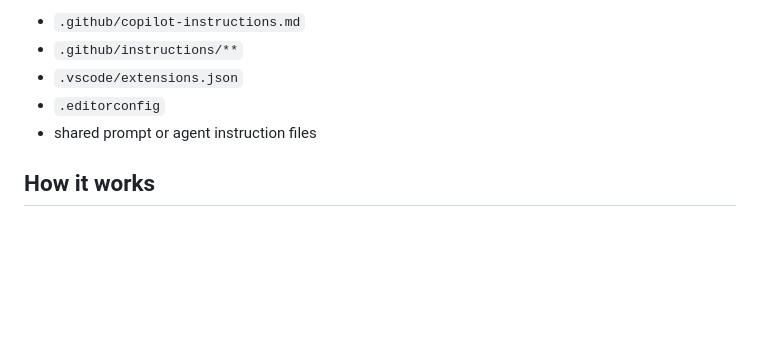
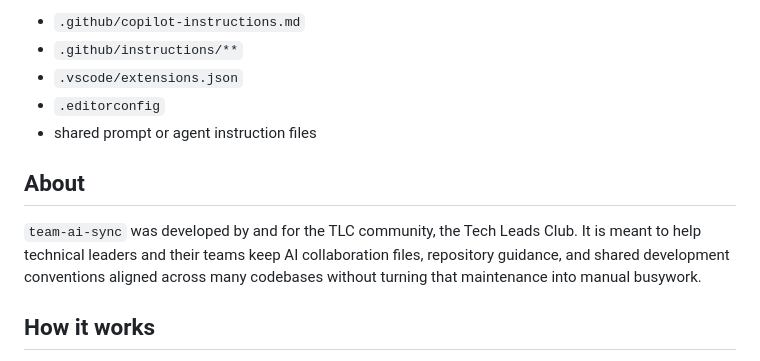
Before and after one commit to paladini/team-ai-sync, a Markdown page: README.md, the part around the change. Rendered like a GitHub page; blank space fills up the shorter version.

Commit message:
docs: add TLC community attribution

```diff
--- a/README.md
+++ b/README.md
@@ -9,6 +9,10 @@ Use it when your team wants one repository to be the source of truth for files s
 - `.vscode/extensions.json`
 - `.editorconfig`
 - shared prompt or agent instruction files
+
+## About
+
+`team-ai-sync` was developed by and for the TLC community, the Tech Leads Club. It is meant to help technical leaders and their teams keep AI collaboration files, repository guidance, and shared development conventions aligned across many codebases without turning that maintenance into manual busywork.
 
 ## How it works
 
```
